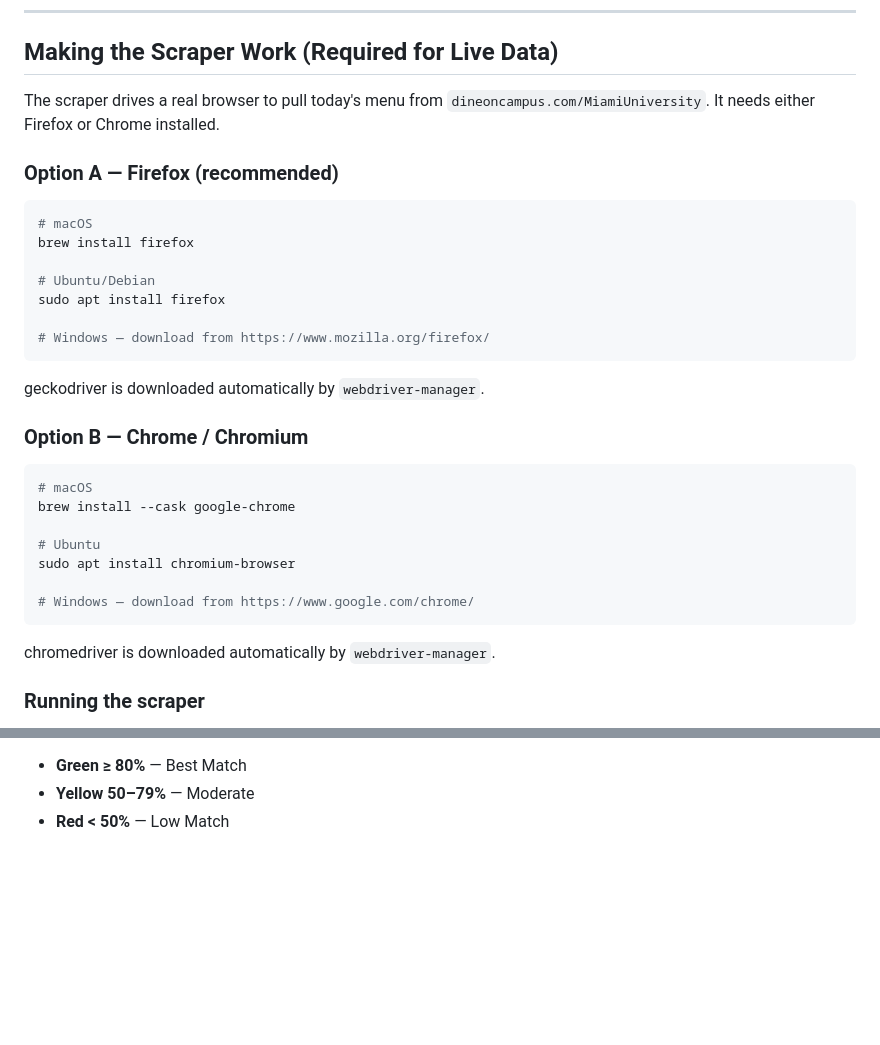
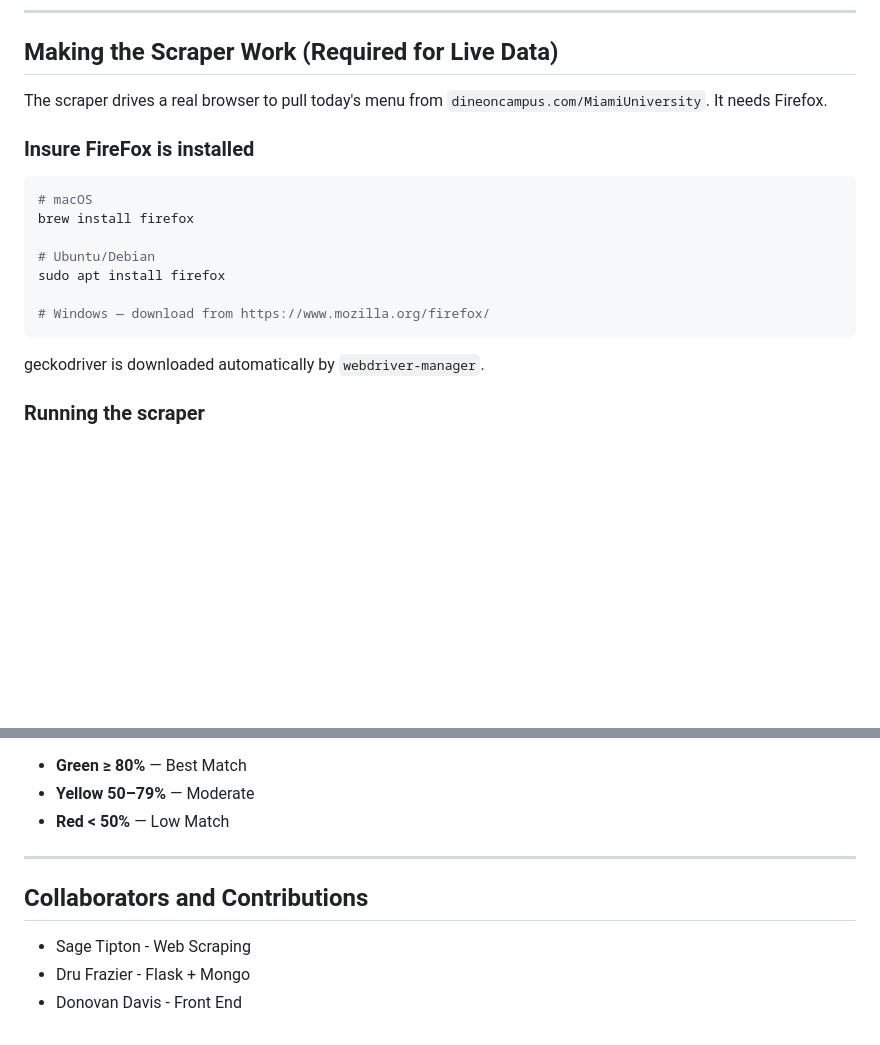
Before and after one commit to PankyPanther/MUEats, a Markdown page: README.md, 2 parts joined by grey strips. Drawn GitHub-style; blank space fills up the shorter version.

Commit message:
re fxing the read me

````diff
--- a/README.md
+++ b/README.md
@@ -17,9 +17,9 @@ python app.py
 ## Making the Scraper Work (Required for Live Data)
 
 The scraper drives a real browser to pull today's menu from
-`dineoncampus.com/MiamiUniversity`. It needs either Firefox or Chrome installed.
+`dineoncampus.com/MiamiUniversity`. It needs Firefox.
 
-### Option A — Firefox (recommended)
+### Insure FireFox is installed
 
 ```bash
 # macOS
@@ -32,20 +32,6 @@ sudo apt install firefox
 ```
 
 geckodriver is downloaded automatically by `webdriver-manager`.
-
-### Option B — Chrome / Chromium
-
-```bash
-# macOS
-brew install --cask google-chrome
-
-# Ubuntu
-sudo apt install chromium-browser
-
-# Windows — download from https://www.google.com/chrome/
-```
-
-chromedriver is downloaded automatically by `webdriver-manager`.
 
 ### Running the scraper
 
@@ -137,3 +123,10 @@ Each meal is scored 0–100 against 1/3 of the user's daily goals:
 - **Green ≥ 80%** — Best Match
 - **Yellow 50–79%** — Moderate
 - **Red < 50%** — Low Match
+
+---
+
+## Collaborators and Contributions
+- Sage Tipton   - Web Scraping
+- Dru Frazier   - Flask + Mongo
+- Donovan Davis - Front End
````
